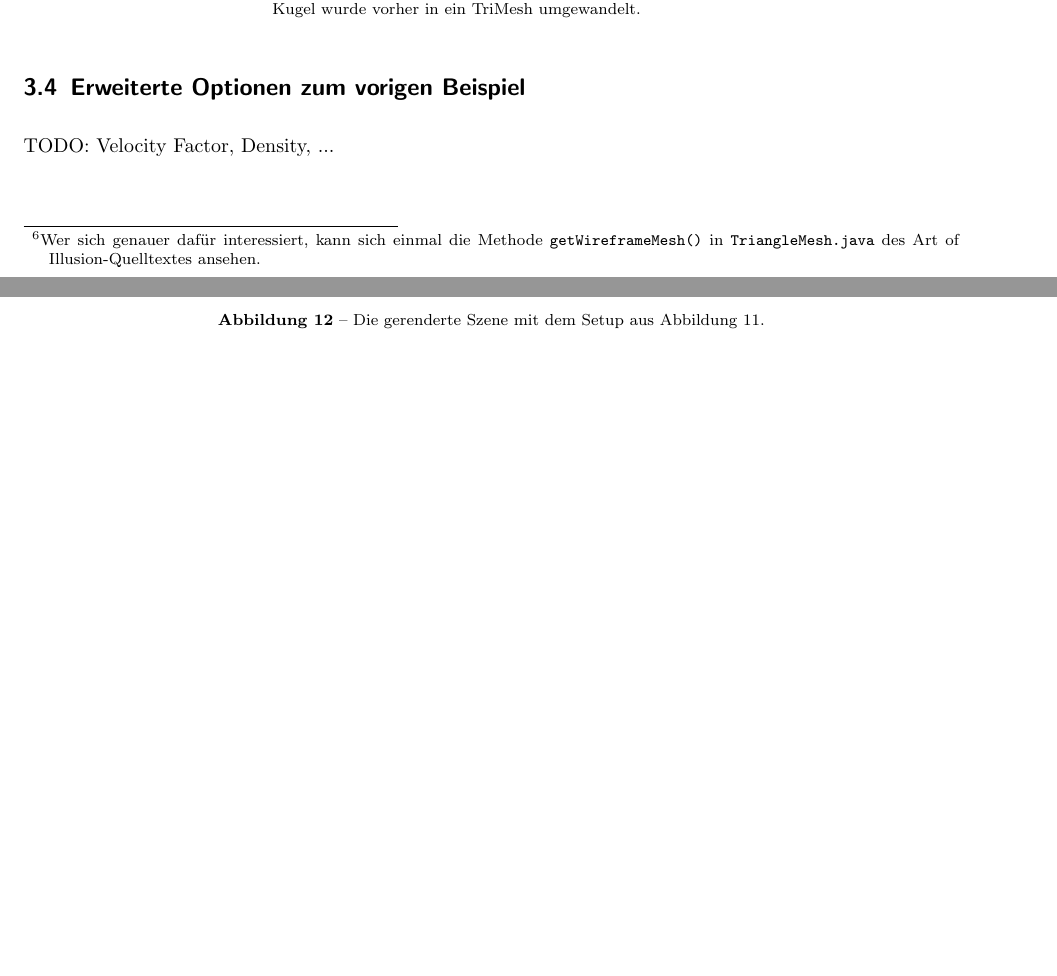
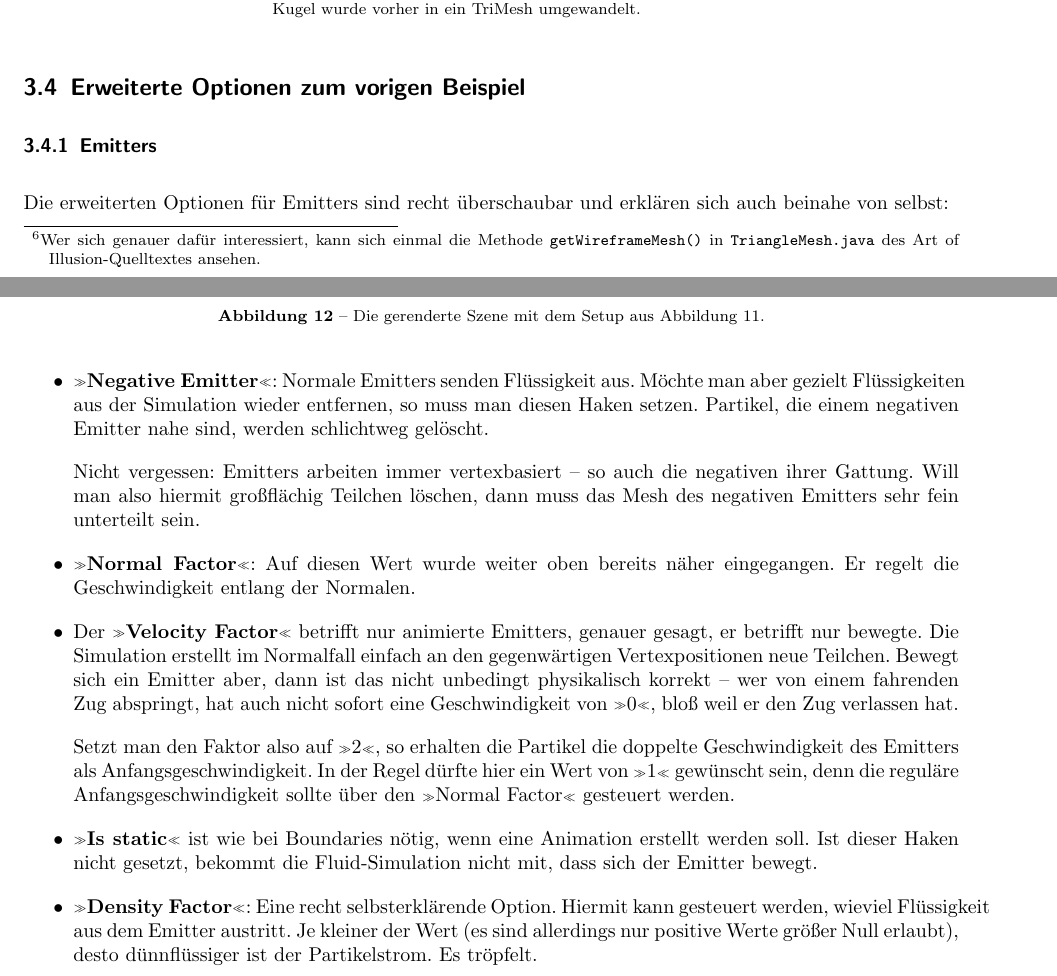
Before and after one commit to vain/aoi-FluidDoc, a LaTeX document (FluidDoc66.tex): two parts of pages 15 and 16 of 18 before the commit and two parts of pages 15 and 16 of 20 after it, joined at a grey line, cut so that both start at the same text, the shorter picture padded with empty space. Compiled offline with pdfLaTeX; an older LaTeX class or package is replaced by its successor.

Commit message:
Erweiterte Optionen für Emitter; Globale Optionen in Gliederung

```diff
--- a/FluidDoc66.tex
+++ b/FluidDoc66.tex
@@ -667,7 +667,54 @@ Abbildung~\ref{fig:emitter-def}.}
 
 \subsection{Erweiterte Optionen zum vorigen Beispiel}
 %{{{
-TODO: Velocity Factor, Density, ...
+\subsubsection{\fachb{Emitters}}
+%{{{
+Die erweiterten Optionen für Emitters sind recht überschaubar und
+erklären sich auch beinahe von selbst:
+
+\itA
+	\item ">\textbf{Negative Emitter}"<: Normale Emitters senden
+	Flüssigkeit aus. Möchte man aber gezielt Flüssigkeiten aus der
+	Simulation wieder entfernen, so muss man diesen Haken setzen.
+	Partikel, die einem negativen Emitter nahe sind, werden schlichtweg
+	gelöscht.
+
+	Nicht vergessen: Emitters arbeiten immer vertexbasiert -- so auch
+	die negativen ihrer Gattung. Will man also hiermit großflächig
+	Teilchen löschen, dann muss das Mesh des negativen Emitters sehr
+	fein unterteilt sein.
+
+	\item ">\textbf{Normal Factor}"<: Auf diesen Wert wurde weiter oben
+	bereits näher eingegangen. Er regelt die Geschwindigkeit entlang der
+	Normalen.
+
+	\item Der ">\textbf{Velocity Factor}"< betrifft nur animierte
+	Emitters, genauer gesagt, er betrifft nur bewegte. Die Simulation
+	erstellt im Normalfall einfach an den gegenwärtigen Vertexpositionen
+	neue Teilchen. Bewegt sich ein Emitter aber, dann ist das nicht
+	unbedingt physikalisch korrekt -- wer von einem fahrenden Zug
+	abspringt, hat auch nicht sofort eine Geschwindigkeit von ">0"<,
+	bloß weil er den Zug verlassen hat.
+
+	Setzt man den Faktor also auf ">2"<, so erhalten die Partikel die
+	doppelte Geschwindigkeit des Emitters als Anfangsgeschwindigkeit. In
+	der Regel dürfte hier ein Wert von ">1"< gewünscht sein, denn die
+	reguläre Anfangsgeschwindigkeit sollte über den ">Normal Factor"<
+	gesteuert werden.
+
+	\item ">\textbf{Is static}"< ist wie bei Boundaries nötig, wenn eine
+	Animation erstellt werden soll. Ist dieser Haken nicht gesetzt,
+	bekommt die \fluidsim nicht mit, dass sich der Emitter bewegt.
+
+	\item ">\textbf{Density Factor}"<: Eine recht selbsterklärende
+	Option. Hiermit kann gesteuert werden, wieviel Flüssigkeit aus dem
+	Emitter austritt. Je kleiner der Wert (es sind allerdings nur
+	positive Werte größer Null erlaubt), desto dünnflüssiger ist der
+	Partikelstrom. Es tröpfelt.
+
+\itE
+%}}}
+
 %}}}
 
 %}}}
```
Also changed, not shown: FluidDoc66.tex (23 more changed lines).
